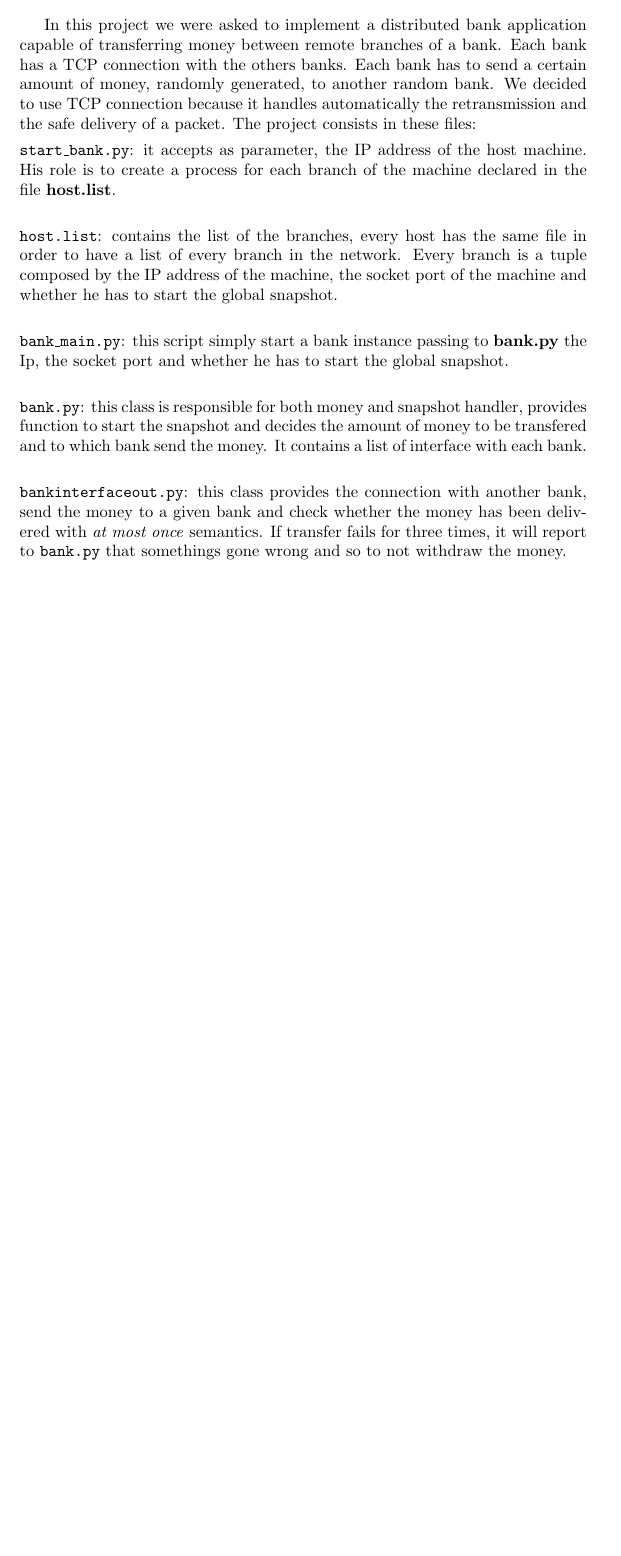
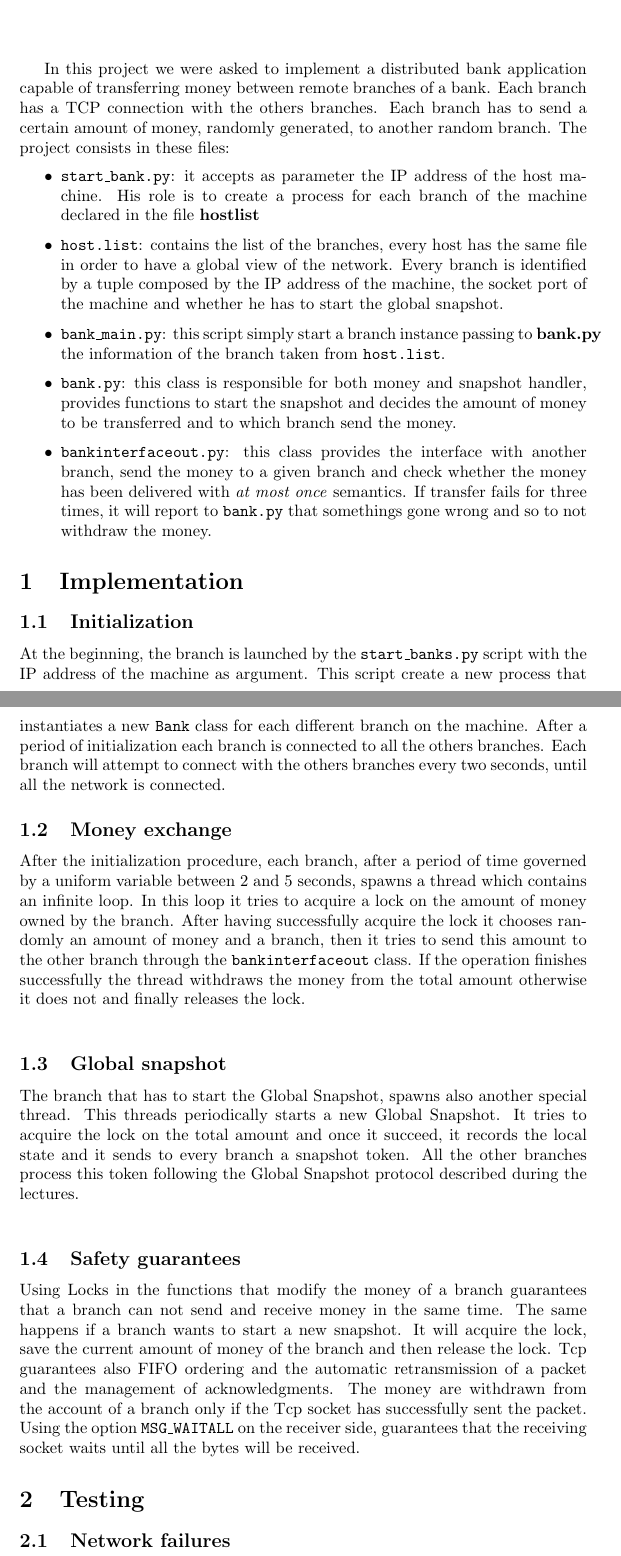
Before and after one commit to PierfrancescoArdino/DS_Project_2015, a LaTeX document (Repo/repo.tex): part of the page before the commit and two parts of pages 1 and 2 of 3 after it, the two joined at a grey line, cut so that both start at the same text, the shorter picture padded with empty space. The pictures show the PDF file Repo/repo.pdf that the author committed with the source.

Commit message:
update report and fix clean_logs

```diff
--- a/Repo/repo.tex
+++ b/Repo/repo.tex
@@ -5,15 +5,36 @@
 \maketitle
 \begin{center}
 Ardino Pierfrancesco Alex De Biaso\\
-\\
-\\
+
+    \vspace{1cm}
 \end{center}
 
-In this project we were asked to implement a distributed bank application capable of transferring money between remote branches of a bank. Each bank has a TCP connection with the others banks. Each bank has to send a certain amount of money, randomly generated, to another random bank. We decided to use TCP connection because it handles automatically the retransmission and the safe delivery of a packet. The project consists in these files:
+In this project we were asked to implement a distributed bank application capable of transferring money between remote branches of a bank. Each branch has a TCP connection with the others branches. Each branch has to send a certain amount of money, randomly generated, to another random branch.
+The project consists in these files:
 
-\begin{itemizer}
-    \item \texttt{start\_bank.py}: it accepts as parameter, the IP address of the host machine. His role is to create a process for each branch of the machine declared in the file \textbf{host.list}.\\
-    \item \texttt{host.list}: contains the list of the branches, every host has the same file in order to have a list of every branch in the network. Every branch is a tuple composed by the IP address of the machine, the socket port of the machine and whether he has to start the global snapshot.\\
-    \item \texttt{bank\_main.py}: this script simply start a bank instance passing to \textbf{bank.py} the Ip, the socket port and whether he has to start the global snapshot.\\
-    \item \texttt{bank.py}: this class is responsible for both money and snapshot handler, provides function to start the snapshot and decides the amount of money to be transfered and to which bank send the money. It contains a list of interface with each bank.\\
-    \item \texttt{bankinterfaceout.py}: this class provides the connection with another bank, send the money to a given bank and check whether the money has been delivered with \emph{at most once} semantics. If transfer fails for three times, it will report to \texttt{bank.py} that somethings gone wrong and so to not withdraw the money.\\
+\begin{itemize}
+    \item \texttt{start\_bank.py}: it accepts as parameter the IP address of the host machine. His role is to create a process for each branch of the machine declared in the file \textbf{hostlist}
+    \item \texttt{host.list}: contains the list of the branches, every host has the same file in order to have a global view of the network. Every branch is identified by a tuple composed by the IP address of the machine, the socket port of the machine and whether he has to start the global snapshot.
+    \item \texttt{bank\_main.py}: this script simply start a branch instance passing to \textbf{bank.py} the information of the branch taken from \texttt{host.list}.
+    \item \texttt{bank.py}: this class is responsible for both money and snapshot handler, provides functions to start the snapshot and decides the amount of money to be transferred and to which branch send the money.
+    \item \texttt{bankinterfaceout.py}: this class provides the interface with another branch, send the money to a given branch and check whether the money has been delivered with \emph{at most once} semantics. If transfer fails for three times, it will report to \texttt{bank.py} that somethings gone wrong and so to not withdraw the money.
+\end{itemize}
+\section{Implementation}
+        \subsection{Initialization}
+        At the beginning, the branch is launched by the \texttt{start\_banks.py} script with the IP address of the machine as argument.
+        This script create a new process that instantiates a new \texttt{Bank} class for each different branch on the machine.
+        After a period of initialization each branch is connected to all the others branches.
+        Each branch will attempt to connect with the others branches every two seconds, until all the network is connected.
+        \subsection{Money exchange}
+            After the initialization procedure, each branch, after a period of time governed by a uniform variable between 2 and 5 seconds, spawns a thread which contains an infinite loop. In this loop it tries to acquire a lock on the amount of money owned by the branch. After having successfully acquire the lock it chooses randomly an amount of money and a branch, then it tries to send this amount to the other branch through the \texttt{bankinterfaceout} class. If the operation finishes successfully the thread withdraws the money from the total amount otherwise it does not and finally releases the lock.\\
+        \subsection{Global snapshot}
+        The branch that has to start the Global Snapshot, spawns also another special thread. This threads periodically starts a new Global Snapshot. It tries to acquire the lock on the total amount and once it succeed, it records the local state and it sends to every branch a snapshot token. All the other branches process this token following the Global Snapshot protocol described during the lectures.\\
+    \subsection{Safety guarantees}
+        Using Locks in the functions that modify the money of a branch guarantees that a branch can not send and receive money in the same time. The same happens if a branch wants to start a new snapshot. It will acquire the lock, save the current amount of money of the branch and then release the lock.
+        Tcp guarantees also FIFO ordering and the automatic retransmission of a packet and the management of acknowledgments. The money are withdrawn from the account of a branch only if the Tcp socket has successfully sent the packet.
+        Using the option \texttt{MSG\_WAITALL} on the receiver side, guarantees that the receiving socket waits until all the bytes will be received.
+\section{Testing}
+    \subsection{Network failures}
+        Without network failures, the snapshot will eventually finish. In presence of network failures during a snapshot, it never terminate since a branch will wait forever for the delivery of a token from the others branch. The snapshot will continue when the failures will be fixed.\\
+        Network failures were simulated by removing the Ethernet for a couple of seconds and then reconnecting the cable and finally checking the log of the snapshot in order to check that no money had been lost.
+    \subsection{Crash Failures}
@@ -19,0 +45 @@ In this project we were asked to implement a distributed bank application capabl
+        \subsection{Single machine}
```
Also changed, not shown: Repo/repo.pdf, Repo/repo.tex (27 more changed lines), 9 other files.
